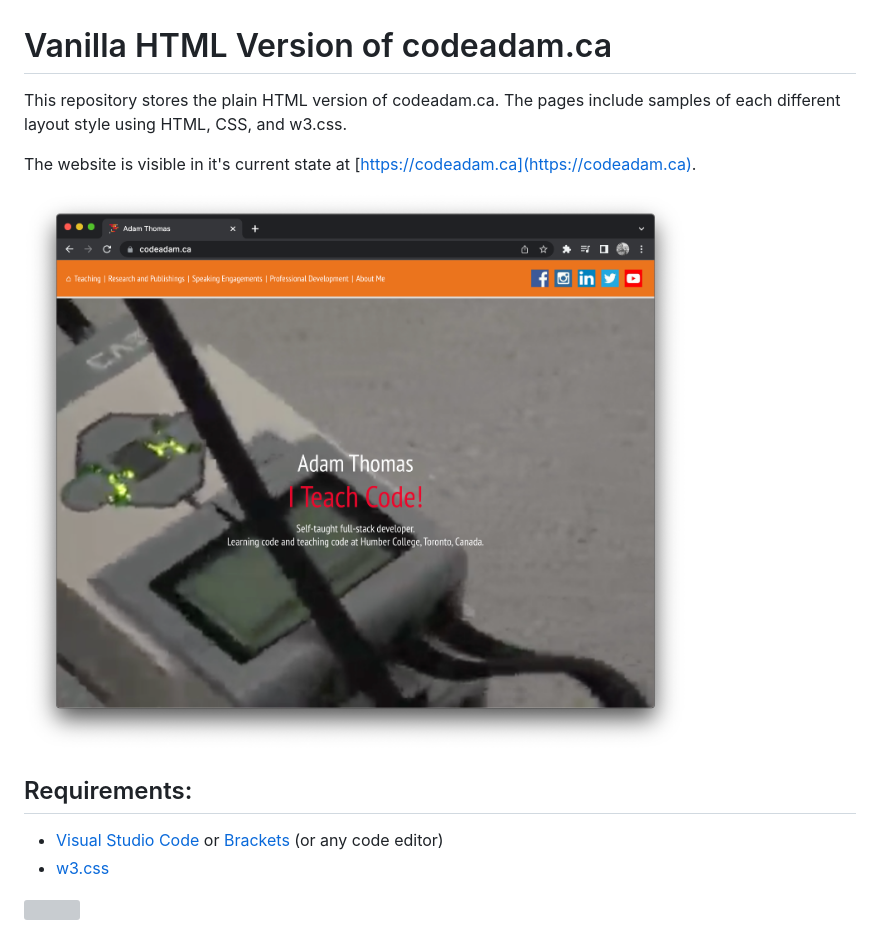
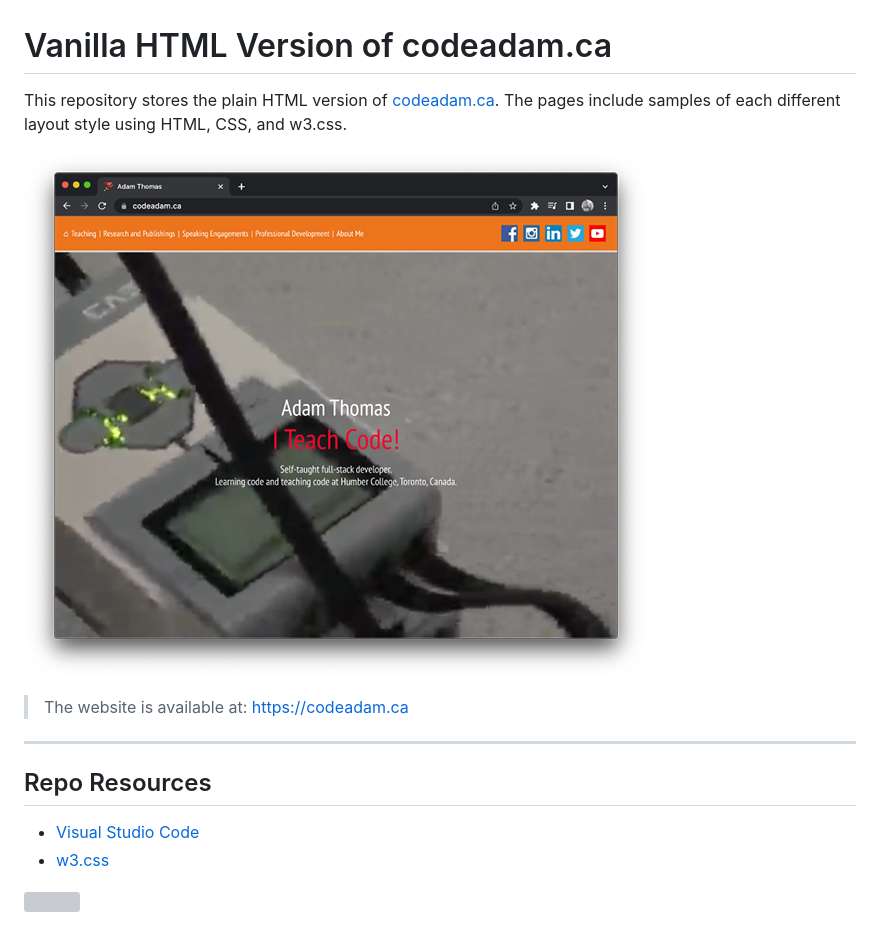
Before and after one commit to codeadamca/codeadam-html, a Markdown page: README.md, the part around the change. GitHub-like rendering; pictures changed too: _readme/screenshot-codeadam.png (added), screenshot-codeadam.png (deleted); grey boxes are pictures that could not be loaded.

```diff
--- a/README.md
+++ b/README.md
@@ -1,15 +1,18 @@
 # Vanilla HTML Version of codeadam.ca
 
-This repository stores the plain HTML version of codeadam.ca. The pages include samples of each different layout style using HTML, CSS, and w3.css.
+This repository stores the plain HTML version of [codeadam.ca](https://codeadam.ca). The pages include samples of each different layout style using HTML, CSS, and w3.css.
 
-The website is visible in it's current state at [https://codeadam.ca](https://codeadam.ca).
+![codeadam.ca](_readme/screenshot-codeadam.png)
 
-![codeadam.ca](https://raw.githubusercontent.com/codeadamca/codeadam-html/main/screenshot-codeadam.png)
+> The website is available at:
+> https://codeadam.ca
 
-## Requirements:
+---
 
-* [Visual Studio Code](https://code.visualstudio.com/) or [Brackets](http://brackets.io/) (or any code editor)
-* [w3.css](https://www.w3schools.com/w3css/defaulT.asp)
+## Repo Resources
+
+- [Visual Studio Code](https://code.visualstudio.com/)
+- [w3.css](https://www.w3schools.com/w3css/defaulT.asp)
 
 <a href="https://codeadam.ca">
 <img src="https://codeadam.ca/images/code-block.png" width="100">
```
